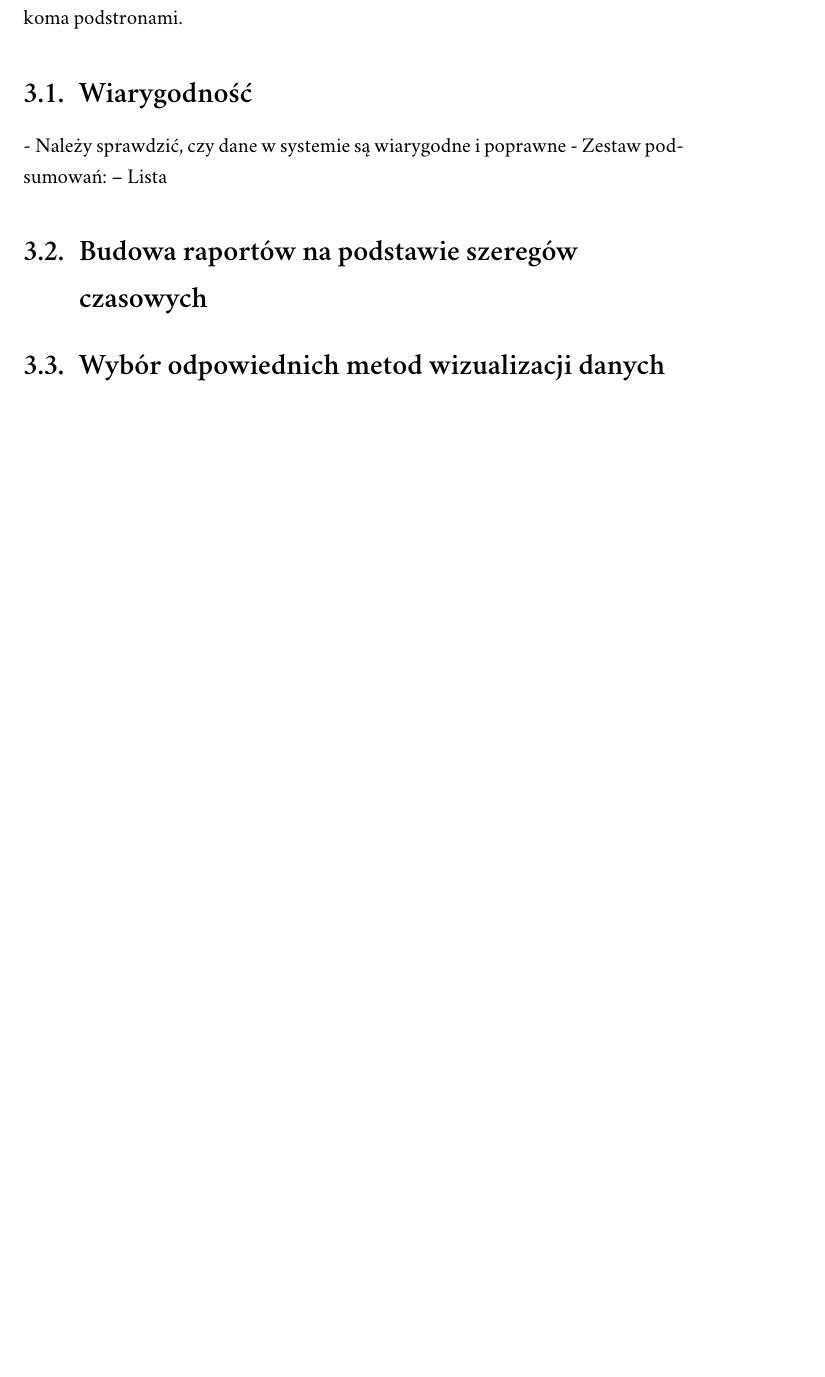
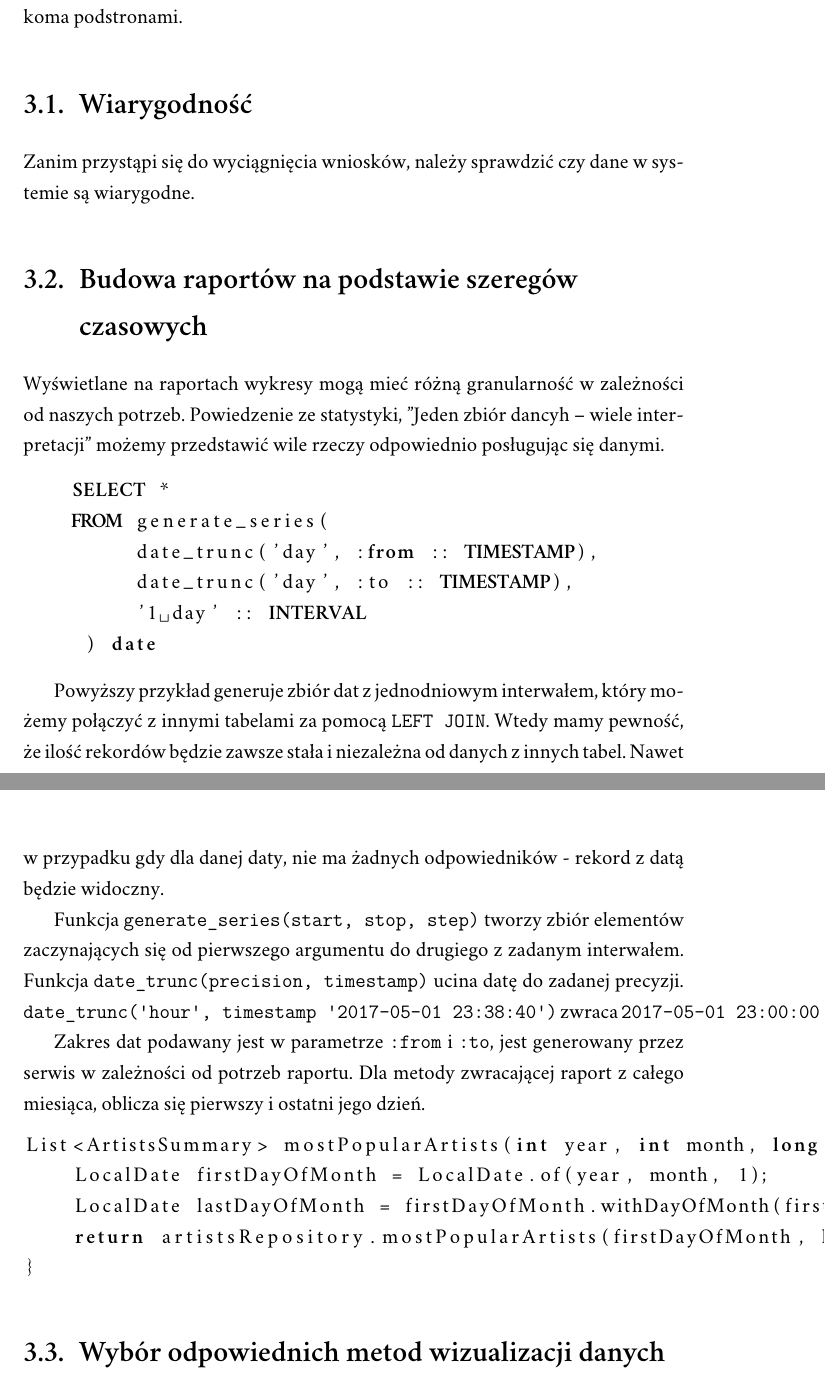
Before and after one commit to piotrl/master-thesis, a LaTeX thesis (docs/magisterka.tex): part of page 22 of 32 before the commit and two parts of pages 22 and 24 of 33 after it, the two joined at a grey line, cut so that both start at the same text, the shorter picture padded with empty space. Compiled offline with XeLaTeX; a missing font is replaced by an installed copy or a similar font.

Commit message:
docs(chapter3): Building reports in SQL

```diff
--- a/docs/magisterka.tex
+++ b/docs/magisterka.tex
@@ -566,9 +566,7 @@ CREATE INDEX lastfm_scrobble_played_when_index
 
     \section{Wiarygodność}
 
-    - Należy sprawdzić, czy dane w systemie są wiarygodne i poprawne
-    - Zestaw podsumowań:
-    -- Lista
+    Zanim przystąpi się do wyciągnięcia wniosków, należy sprawdzić czy dane w systemie są wiarygodne.
 
     \begin{figure}
         \includegraphics[width=\linewidth]{fig/ui/chart-music-all.png}
@@ -583,6 +581,39 @@ CREATE INDEX lastfm_scrobble_played_when_index
     \end{figure}
 
     \section{Budowa raportów na podstawie szeregów czasowych}
+
+    Wyświetlane na raportach wykresy mogą mieć różną granularność w zależności od naszych potrzeb.
+    Powiedzenie ze statystyki, "Jeden zbiór dancyh -- wiele interpretacji" możemy przedstawić wile rzeczy odpowiednio posługując się danymi.
+
+    \begin{lstlisting}[language=sql]
+    SELECT *
+    FROM generate_series(
+         date_trunc('day', :from :: TIMESTAMP),
+         date_trunc('day', :to :: TIMESTAMP),
+         '1 day' :: INTERVAL
+     ) date
+    \end{lstlisting}
+
+    Powyższy przykład generuje zbiór dat z jednodniowym interwałem,
+    który możemy połączyć z innymi tabelami za pomocą \verb|LEFT JOIN|.
+    Wtedy mamy pewność, że ilość rekordów będzie zawsze stała i niezależna od danych z innych tabel.
+    Nawet w przypadku gdy dla danej daty, nie ma żadnych odpowiedników - rekord z datą będzie widoczny.
+
+    Funkcja \verb|generate_series(start, stop, step)| tworzy zbiór elementów
+    zaczynających się od pierwszego argumentu do drugiego z zadanym interwałem.
+    Funkcja \verb|date_trunc(precision, timestamp)| ucina datę do zadanej precyzji.
+    \verb|date_trunc('hour', timestamp '2017-05-01 23:38:40')| zwraca \verb|2017-05-01 23:00:00|
+
+    Zakres dat podawany jest w parametrze \verb|:from| i \verb|:to|, jest generowany przez serwis w zależności od potrzeb raportu.
+    Dla metody zwracającej raport z całego miesiąca, oblicza się pierwszy i ostatni jego dzień.
+
+    \begin{lstlisting}[language=java]
+List<ArtistsSummary> mostPopularArtists(int year, int month, long accountId) {
+    LocalDate firstDayOfMonth = LocalDate.of(year, month, 1);
+    LocalDate lastDayOfMonth = firstDayOfMonth.withDayOfMonth(firstDayOfMonth.lengthOfMonth());
+    return artistsRepository.mostPopularArtists(firstDayOfMonth, lastDayOfMonth, accountId);
+}
+    \end{lstlisting}
 
     \begin{figure}
         \includegraphics[width=\linewidth]{fig/ui/chart-tasks-productive.png}
```
Also changed, not shown: docs/magisterka.tex (4 more changed lines).
